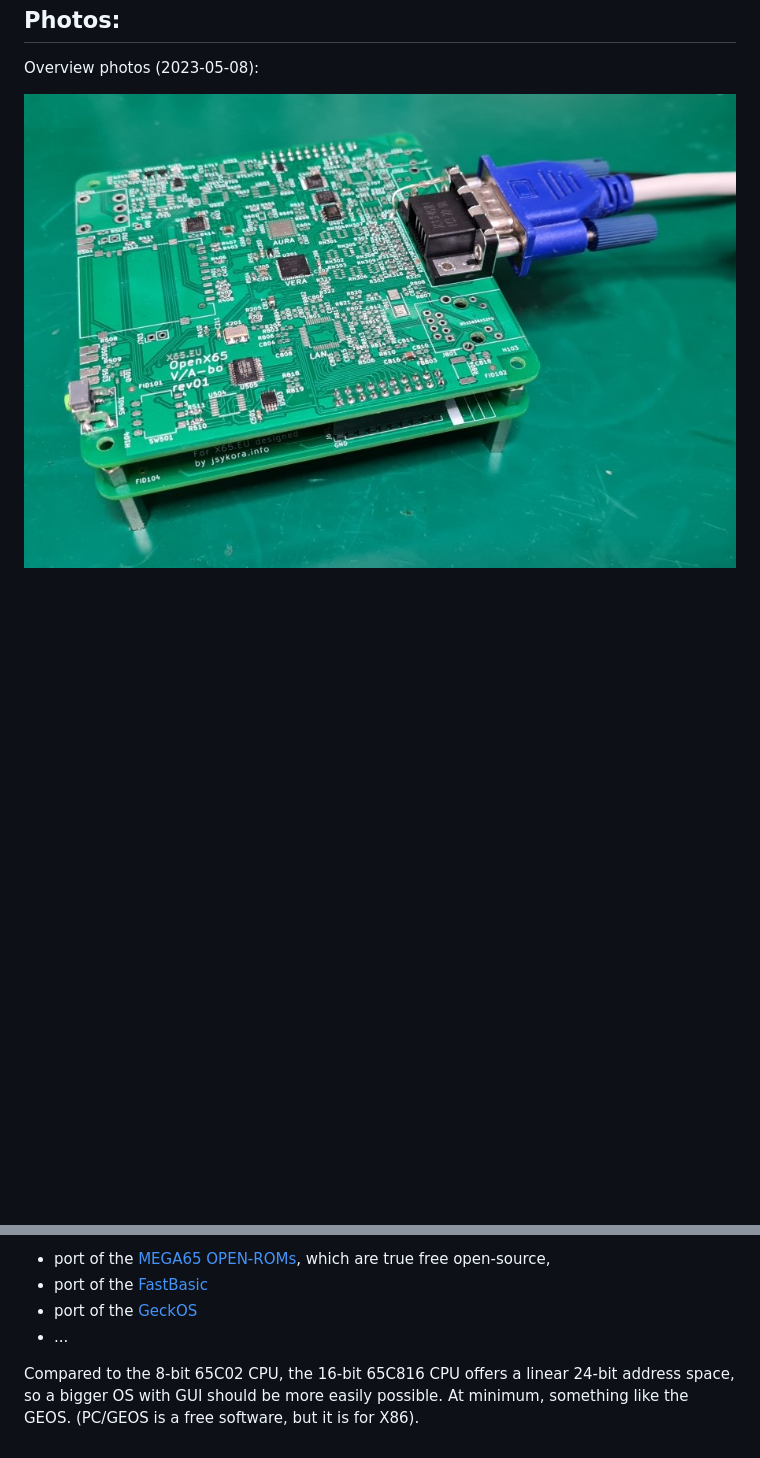
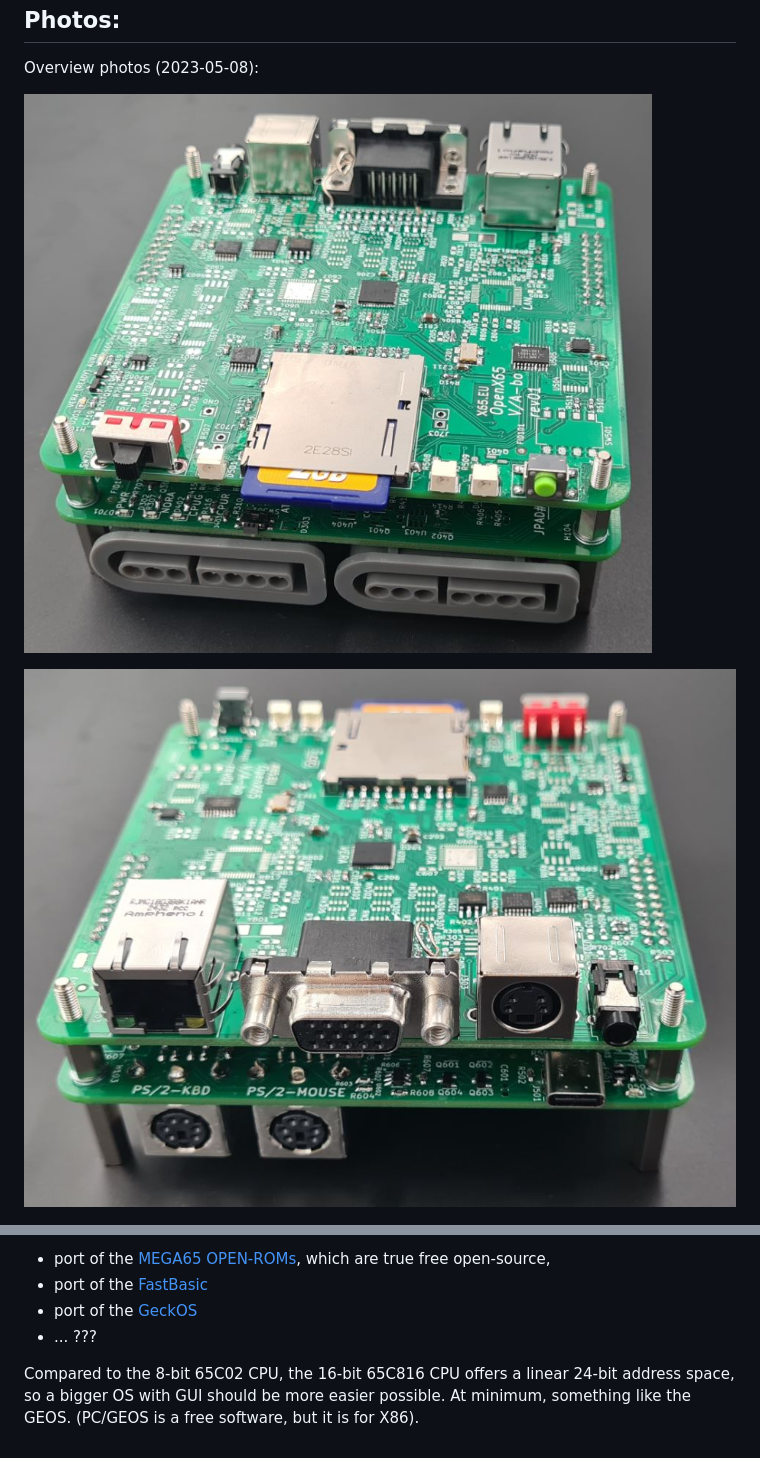
Before and after one commit to jsyk/x65, a Markdown page: README.md, 2 parts joined by grey strips. GitHub-like rendering; blank space fills up the shorter version.

Commit message:
update Readme photos

```diff
--- a/README.md
+++ b/README.md
@@ -75,7 +75,9 @@ Photos:
 
 Overview photos (2023-05-08):
 
-![Overview photo](Photos/20230508_200647-overview.jpg)
+![Front view photo](Photos/frontview.jpg)
+
+![Rear view photo](Photos/rearview.jpg)
 
 ![Motherboard photo](Photos/20230508_200750-mobo-top.jpg)
 
@@ -126,7 +128,7 @@ Long term, there are multiple good options, for example:
 * port of the [MEGA65 OPEN-ROMs](https://github.com/MEGA65/open-roms), which are true free open-source,
 * port of the [FastBasic](https://github.com/dmsc/fastbasic)
 * port of the [GeckOS](http://www.6502.org/users/andre/osa/index.html)
-* ...
+* ... ???
 
 Compared to the 8-bit 65C02 CPU, the 16-bit 65C816 CPU offers a linear 24-bit address space, so a bigger OS with GUI should be
-more easily possible. At minimum, something like the GEOS. (PC/GEOS is a free software, but it is for X86).
+more easier possible. At minimum, something like the GEOS. (PC/GEOS is a free software, but it is for X86).
```
